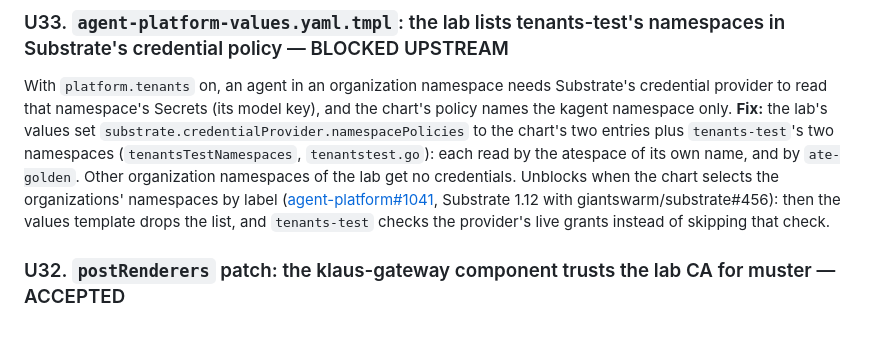
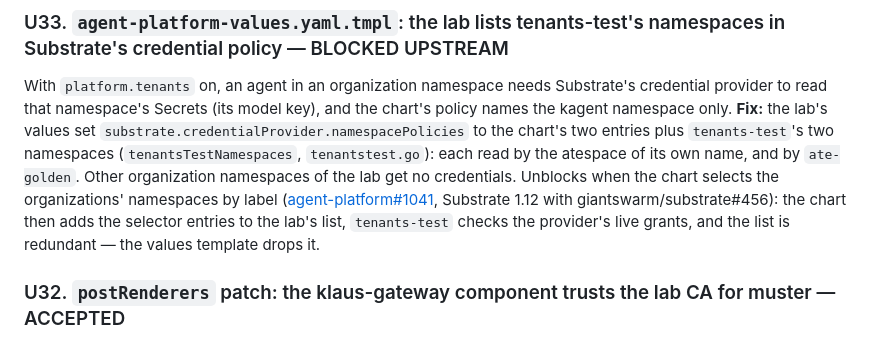
Before and after one commit to giantswarm/agentlab, a Markdown page: HACKS.md, the part around the change. Drawn GitHub-style.

Commit message:
docs(hacks): U33 says #1041 makes the hand list redundant

```diff
--- a/HACKS.md
+++ b/HACKS.md
@@ -742,9 +742,9 @@ own name, and by `ate-golden`. Other organization namespaces of the lab get
 no credentials. Unblocks when the chart selects the organizations'
 namespaces by label
 ([agent-platform#1041](https://github.com/giantswarm/agent-platform/issues/1041),
-Substrate 1.12 with giantswarm/substrate#456): then the values template drops
-the list, and `tenants-test` checks the provider's live grants instead of
-skipping that check.
+Substrate 1.12 with giantswarm/substrate#456): the chart then adds the
+selector entries to the lab's list, `tenants-test` checks the provider's live
+grants, and the list is redundant — the values template drops it.
 
 ### U32. `postRenderers` patch: the klaus-gateway component trusts the lab CA for muster — ACCEPTED
 The component dials muster at its public URL (`obo.musterUrl`): every Slack
```
